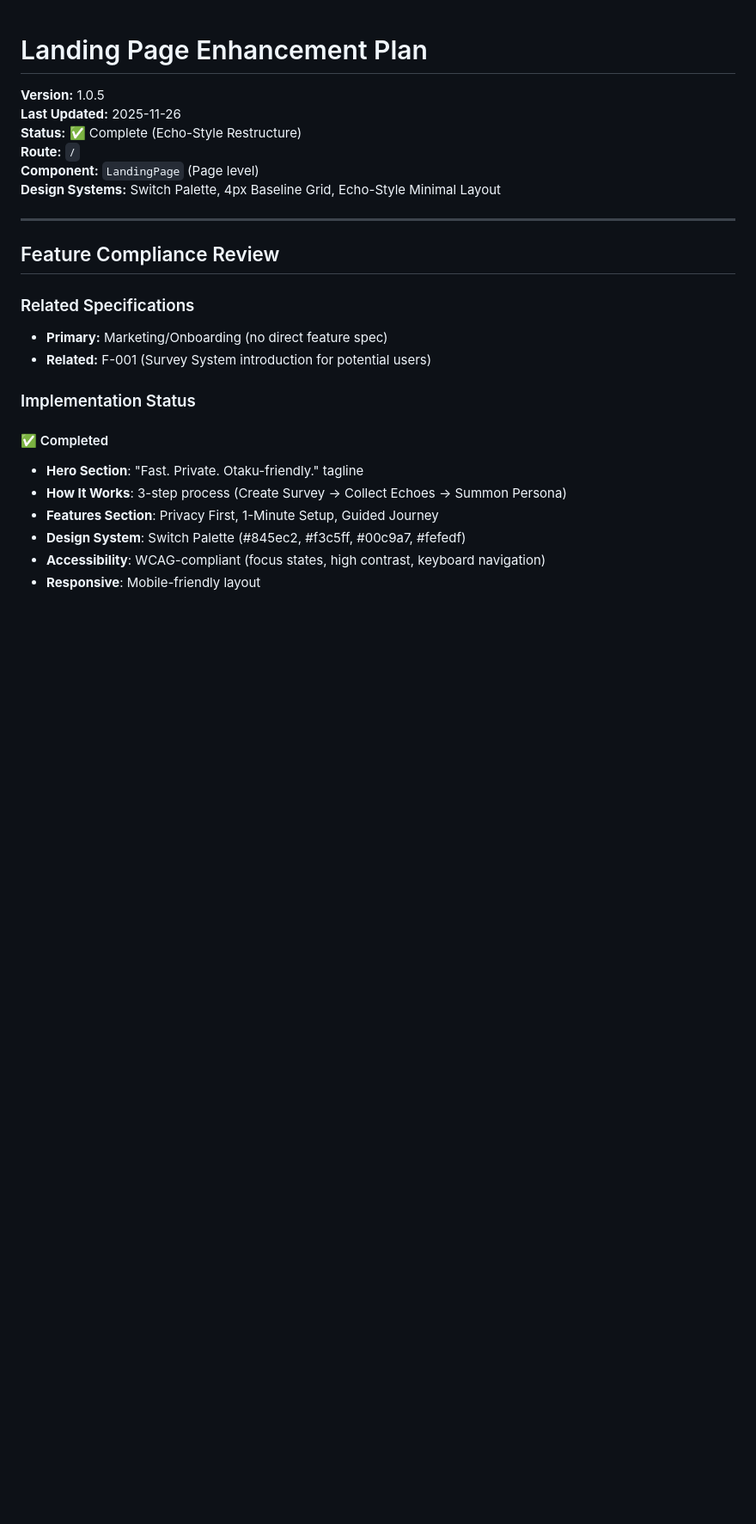
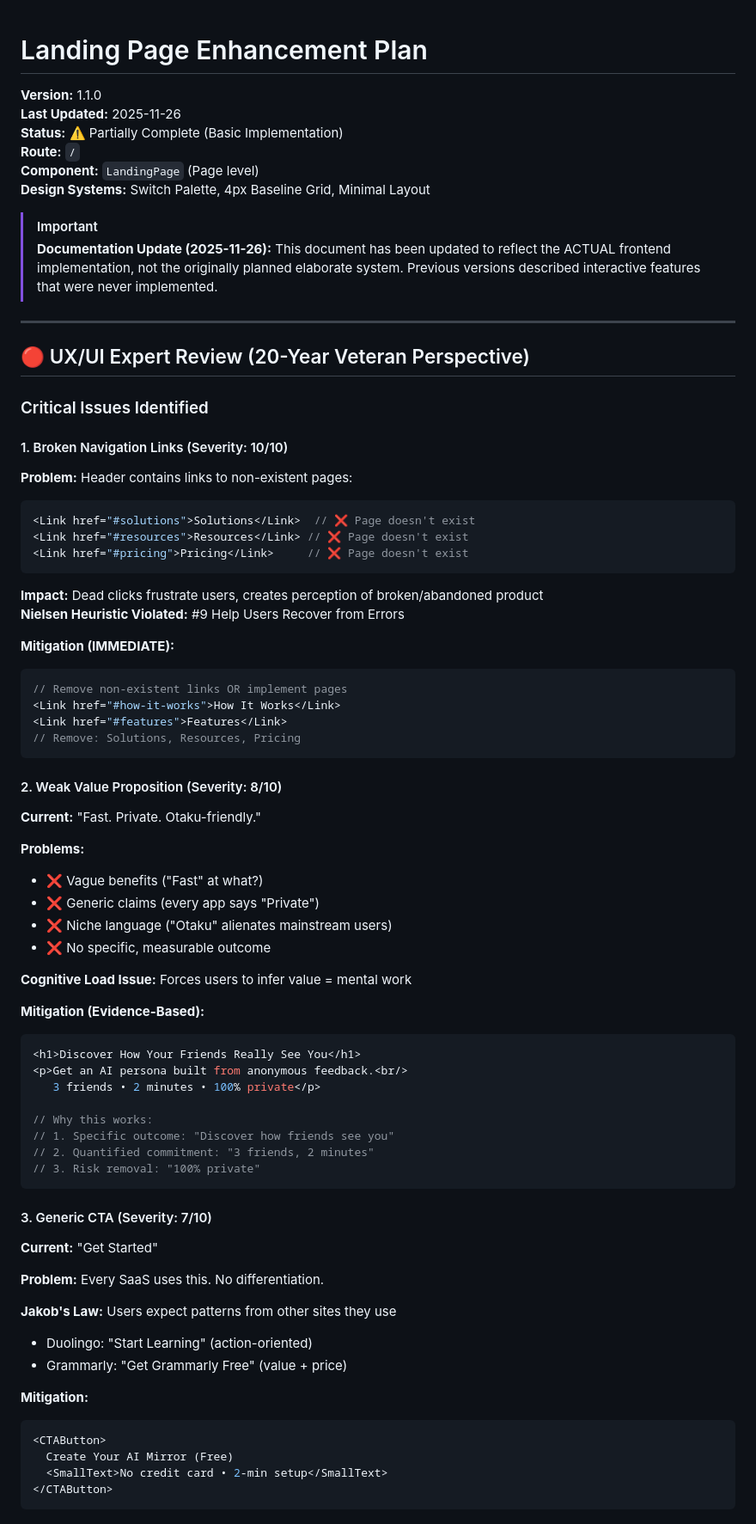
Before and after one commit to salieri009/Re-MirAI, a Markdown page: docs/07-Enhancement/01-Landing-Page-Enhancement.md, the part around one of its changes. Shown at 86% size. Rendered like a GitHub page; blank space fills up the shorter version.

Commit message:
Reviewing 07-enhacncement documentation mds.

````diff
--- a/docs/07-Enhancement/01-Landing-Page-Enhancement.md
+++ b/docs/07-Enhancement/01-Landing-Page-Enhancement.md
@@ -1,25 +1,77 @@
 # Landing Page Enhancement Plan
 
-**Version:** 1.0.5
+**Version:** 1.1.0
 **Last Updated:** 2025-11-26
-**Status:** ✅ Complete (Echo-Style Restructure)
+**Status:** ⚠️ Partially Complete (Basic Implementation)
 **Route:** `/`
 **Component:** `LandingPage` (Page level)
-**Design Systems:** Switch Palette, 4px Baseline Grid, Echo-Style Minimal Layout
+**Design Systems:** Switch Palette, 4px Baseline Grid, Minimal Layout
+
+> [!IMPORTANT]
+> **Documentation Update (2025-11-26):** This document has been updated to reflect the ACTUAL frontend implementation, not the originally planned elaborate system. Previous versions described interactive features that were never implemented.
 
 ---
 
-## Feature Compliance Review
+## 🔴 UX/UI Expert Review (20-Year Veteran Perspective)
 
-### Related Specifications
-- **Primary:** Marketing/Onboarding (no direct feature spec)
-- **Related:** F-001 (Survey System introduction for potential users)
+### Critical Issues Identified
 
-### Implementation Status
+#### 1. Broken Navigation Links (Severity: 10/10)
+**Problem:** Header contains links to non-existent pages:
+```tsx
+<Link href="#solutions">Solutions</Link>  // ❌ Page doesn't exist
+<Link href="#resources">Resources</Link> // ❌ Page doesn't exist
+<Link href="#pricing">Pricing</Link>     // ❌ Page doesn't exist
+```
 
-#### ✅ Completed
-- **Hero Section**: "Fast. Private. Otaku-friendly." tagline
-- **How It Works**: 3-step process (Create Survey → Collect Echoes → Summon Persona)
-- **Features Section**: Privacy First, 1-Minute Setup, Guided Journey
-- **Design System**: Switch Palette (#845ec2, #f3c5ff, #00c9a7, #fefedf)
-- **Accessibility**: WCAG-compliant (focus states, high contrast, keyboard navigation)
+**Impact:** Dead clicks frustrate users, creates perception of broken/abandoned product
+**Nielsen Heuristic Violated:** #9 Help Users Recover from Errors
+
+**Mitigation (IMMEDIATE):**
+```tsx
+// Remove non-existent links OR implement pages
+<Link href="#how-it-works">How It Works</Link>
+<Link href="#features">Features</Link>
+// Remove: Solutions, Resources, Pricing
+```
+
+#### 2. Weak Value Proposition (Severity: 8/10)
+**Current:** "Fast. Private. Otaku-friendly."
+
+**Problems:**
+- ❌ Vague benefits ("Fast" at what?)
+- ❌ Generic claims (every app says "Private")
+- ❌ Niche language ("Otaku" alienates mainstream users)
+- ❌ No specific, measurable outcome
+
+**Cognitive Load Issue:** Forces users to infer value = mental work
+
+**Mitigation (Evidence-Based):**
+```tsx
+<h1>Discover How Your Friends Really See You</h1>
+<p>Get an AI persona built from anonymous feedback.<br/>
+   3 friends • 2 minutes • 100% private</p>
+
+// Why this works:
+// 1. Specific outcome: "Discover how friends see you"
+// 2. Quantified commitment: "3 friends, 2 minutes"
+// 3. Risk removal: "100% private"
+```
+
+#### 3. Generic CTA (Severity: 7/10)
+**Current:** "Get Started"
+
+**Problem:** Every SaaS uses this. No differentiation.
+
+**Jakob's Law:** Users expect patterns from other sites they use
+- Duolingo: "Start Learning" (action-oriented)
+- Grammarly: "Get Grammarly Free" (value + price)
+
+**Mitigation:**
+```tsx
+<CTAButton>
+  Create Your AI Mirror (Free)
+  <SmallText>No credit card • 2-min setup</SmallText>
+</CTAButton>
+```
+
````
Also changed, not shown: other parts of docs/07-Enhancement/01-Landing-Page-Enhancement.md (+53 -22 lines), docs/07-Enhancement/00-MASTER-IMPLEMENTATION-GUIDE.md (+137 -98 lines).
